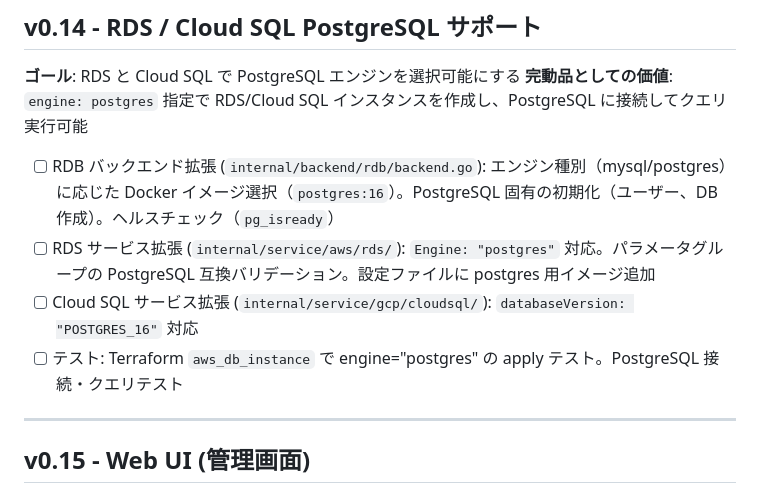
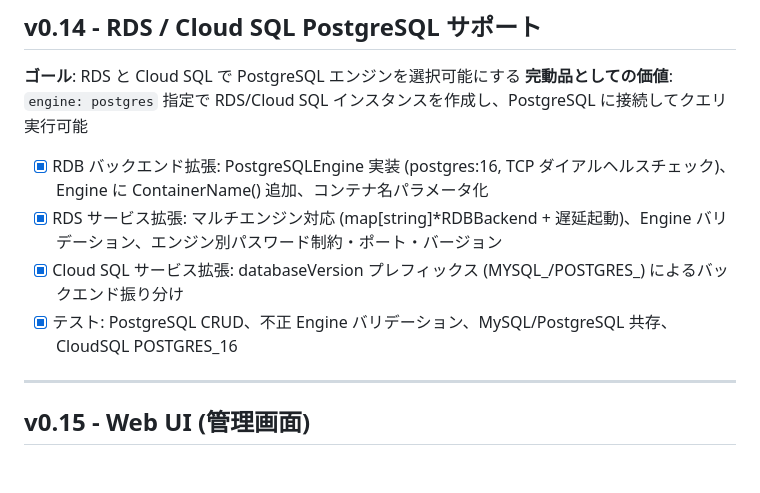
Before and after one commit to HMasataka/cloudia, a Markdown page: .belt/roadmap.md, the part around the change. Rendered like a GitHub page; blank space fills up the shorter version.

Commit message:
docs: v0.14マイルストーン完了をロードマップに反映
Co-Authored-By: Claude Opus 4.6 <noreply@anthropic.com>

```diff
--- a/.belt/roadmap.md
+++ b/.belt/roadmap.md
@@ -243,10 +243,10 @@ CLI → Gateway → Auth (SigV4/OAuth) → Protocol (XML/JSON変換) → Service
 **ゴール**: RDS と Cloud SQL で PostgreSQL エンジンを選択可能にする
 **完動品としての価値**: `engine: postgres` 指定で RDS/Cloud SQL インスタンスを作成し、PostgreSQL に接続してクエリ実行可能
 
-- [ ] RDB バックエンド拡張 (`internal/backend/rdb/backend.go`): エンジン種別（mysql/postgres）に応じた Docker イメージ選択（`postgres:16`）。PostgreSQL 固有の初期化（ユーザー、DB 作成）。ヘルスチェック（`pg_isready`）
-- [ ] RDS サービス拡張 (`internal/service/aws/rds/`): `Engine: "postgres"` 対応。パラメータグループの PostgreSQL 互換バリデーション。設定ファイルに postgres 用イメージ追加
-- [ ] Cloud SQL サービス拡張 (`internal/service/gcp/cloudsql/`): `databaseVersion: "POSTGRES_16"` 対応
-- [ ] テスト: Terraform `aws_db_instance` で engine="postgres" の apply テスト。PostgreSQL 接続・クエリテスト
+- [x] RDB バックエンド拡張: PostgreSQLEngine 実装 (postgres:16, TCP ダイアルヘルスチェック)、Engine に ContainerName() 追加、コンテナ名パラメータ化
+- [x] RDS サービス拡張: マルチエンジン対応 (map[string]*RDBBackend + 遅延起動)、Engine バリデーション、エンジン別パスワード制約・ポート・バージョン
+- [x] Cloud SQL サービス拡張: databaseVersion プレフィックス (MYSQL_/POSTGRES_) によるバックエンド振り分け
+- [x] テスト: PostgreSQL CRUD、不正 Engine バリデーション、MySQL/PostgreSQL 共存、CloudSQL POSTGRES_16
 
 ---
 
```
